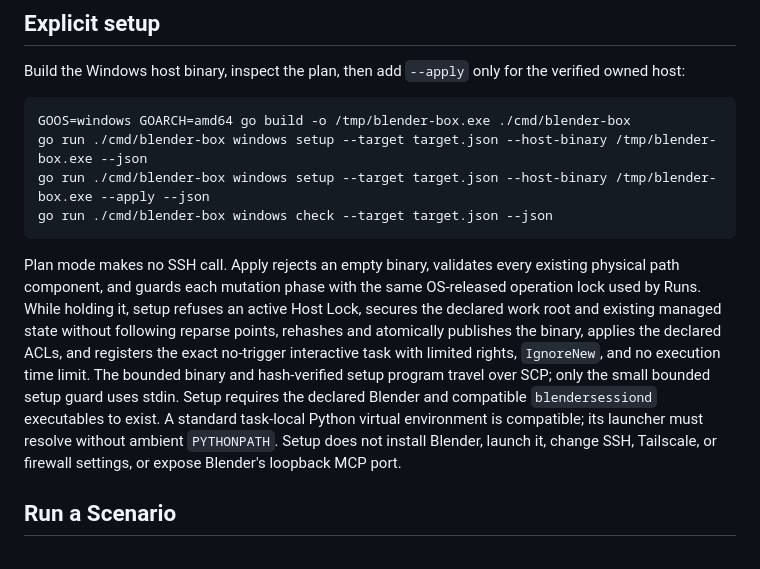
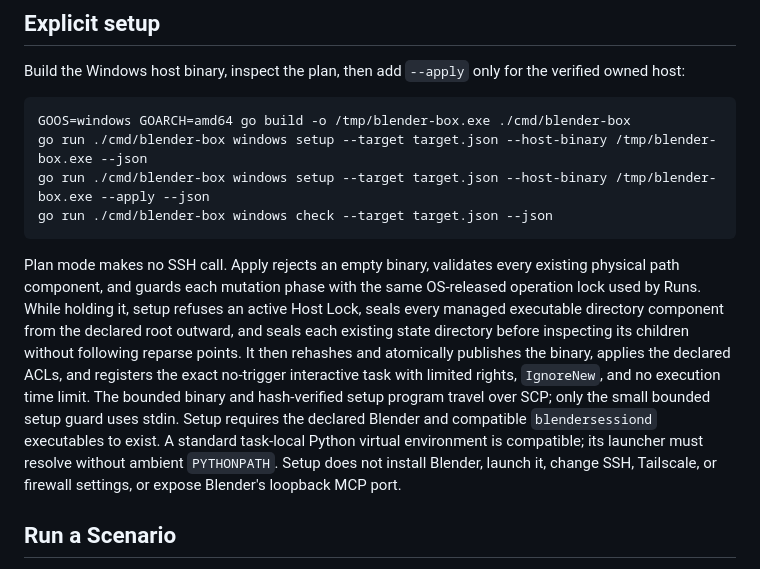
Before and after one commit to BramVR/blender-box, a Markdown page: README.md, the part around the change. GitHub-like rendering.

````diff
--- a/README.md
+++ b/README.md
@@ -49,7 +49,7 @@ go run ./cmd/blender-box windows setup --target target.json --host-binary /tmp/b
 go run ./cmd/blender-box windows check --target target.json --json
 ```
 
-Plan mode makes no SSH call. Apply rejects an empty binary, validates every existing physical path component, and guards each mutation phase with the same OS-released operation lock used by Runs. While holding it, setup refuses an active Host Lock, secures the declared work root and existing managed state without following reparse points, rehashes and atomically publishes the binary, applies the declared ACLs, and registers the exact no-trigger interactive task with limited rights, `IgnoreNew`, and no execution time limit. The bounded binary and hash-verified setup program travel over SCP; only the small bounded setup guard uses stdin. Setup requires the declared Blender and compatible `blendersessiond` executables to exist. A standard task-local Python virtual environment is compatible; its launcher must resolve without ambient `PYTHONPATH`. Setup does not install Blender, launch it, change SSH, Tailscale, or firewall settings, or expose Blender's loopback MCP port.
+Plan mode makes no SSH call. Apply rejects an empty binary, validates every existing physical path component, and guards each mutation phase with the same OS-released operation lock used by Runs. While holding it, setup refuses an active Host Lock, seals every managed executable directory component from the declared root outward, and seals each existing state directory before inspecting its children without following reparse points. It then rehashes and atomically publishes the binary, applies the declared ACLs, and registers the exact no-trigger interactive task with limited rights, `IgnoreNew`, and no execution time limit. The bounded binary and hash-verified setup program travel over SCP; only the small bounded setup guard uses stdin. Setup requires the declared Blender and compatible `blendersessiond` executables to exist. A standard task-local Python virtual environment is compatible; its launcher must resolve without ambient `PYTHONPATH`. Setup does not install Blender, launch it, change SSH, Tailscale, or firewall settings, or expose Blender's loopback MCP port.
 
 ## Run a Scenario
 
````
Also changed, not shown: docs/architecture/0001-slice-0-run-boundary.md (+1 -1 lines).
